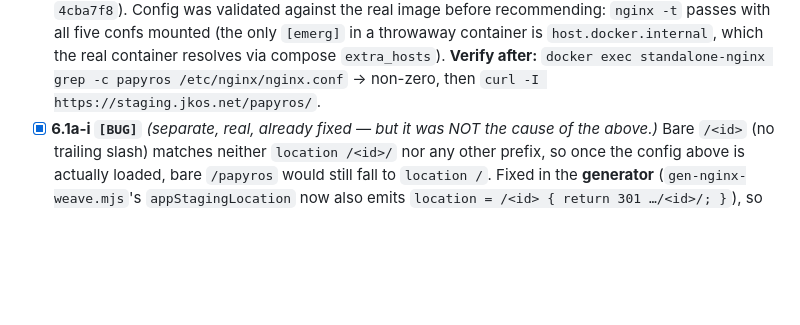
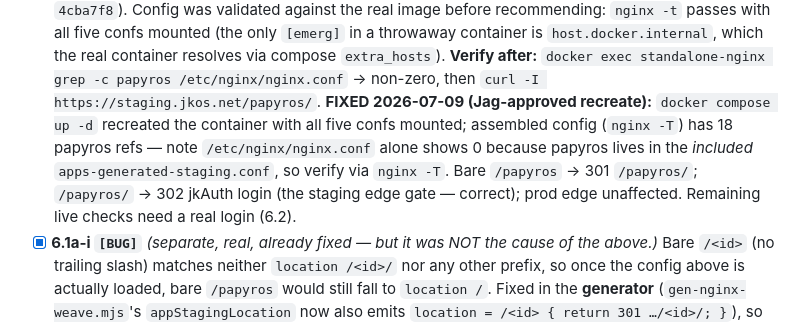
Before and after one commit to jkondakalla/jkOS, a Markdown page: Documentation/ToDo.md, the part around one of its changes. Drawn GitHub-style; blank space fills up the shorter version.

Commit message:
docs(todo): 6.1a fixed — standalone-nginx recreated, /papyros routes live
Recreated the container (Jag-approved) so the apps-generated*.conf
bind-mounts exist; assembled config carries the papyros blocks, bare
/papyros 301s to /papyros/, /papyros/ hits the staging auth gate as
designed. Prod edge unaffected.

Co-Authored-By: Claude Fable 5 <noreply@anthropic.com>

```diff
--- a/Documentation/ToDo.md
+++ b/Documentation/ToDo.md
@@ -291,6 +291,12 @@ task-level detail below is kept for the record; nothing here is open.
       `[emerg]` in a throwaway container is `host.docker.internal`, which the real container
       resolves via compose `extra_hosts`). **Verify after:** `docker exec standalone-nginx grep
       -c papyros /etc/nginx/nginx.conf` → non-zero, then `curl -I https://staging.jkos.net/papyros/`.
+      **FIXED 2026-07-09 (Jag-approved recreate):** `docker compose up -d` recreated the
+      container with all five confs mounted; assembled config (`nginx -T`) has 18 papyros
+      refs — note `/etc/nginx/nginx.conf` alone shows 0 because papyros lives in the
+      *included* `apps-generated-staging.conf`, so verify via `nginx -T`. Bare `/papyros` →
+      301 `/papyros/`; `/papyros/` → 302 jkAuth login (the staging edge gate — correct);
+      prod edge unaffected. Remaining live checks need a real login (6.2).
 - [x] **6.1a-i `[BUG]`** *(separate, real, already fixed — but it was NOT the cause of the
       above.)* Bare `/<id>` (no trailing slash) matches neither `location /<id>/` nor any other
       prefix, so once the config above is actually loaded, bare `/papyros` would still fall to
```
Also changed, not shown: other parts of Documentation/ToDo.md (+1 -1 lines).
